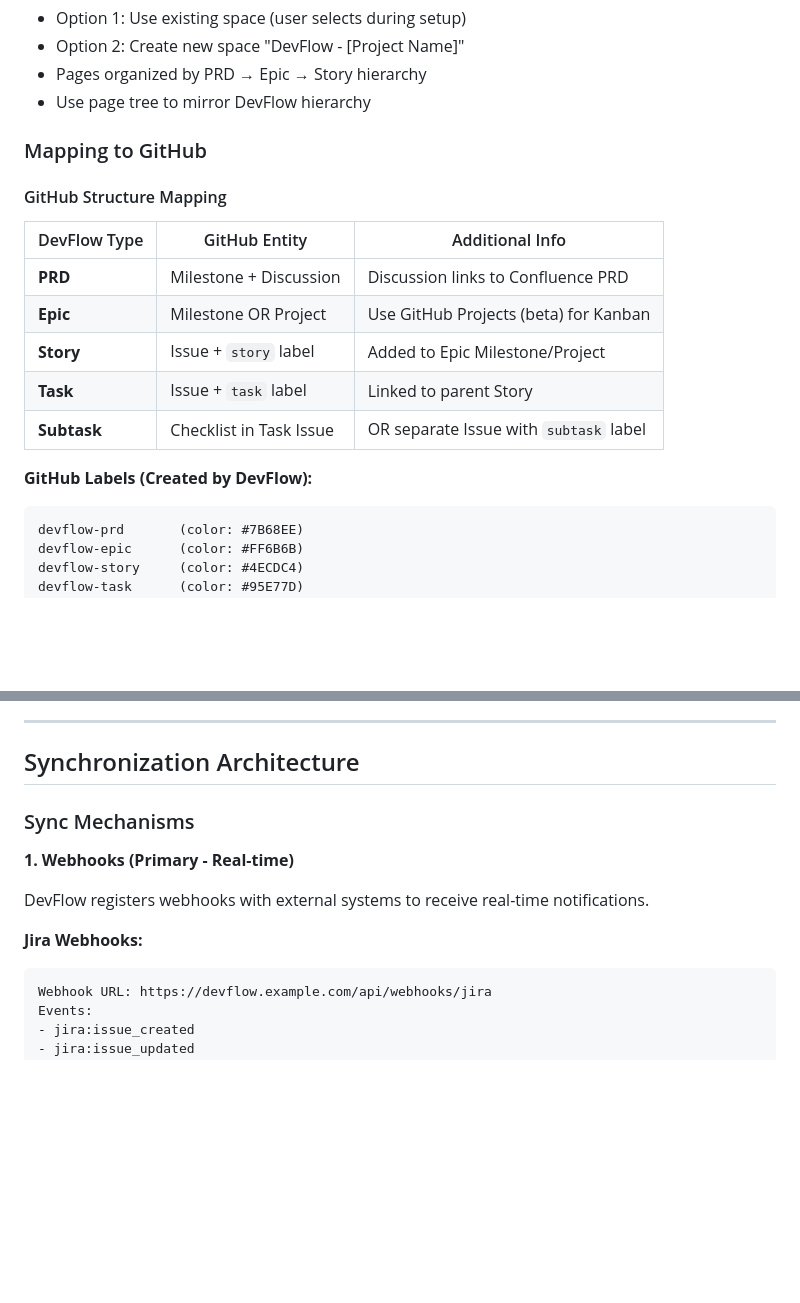
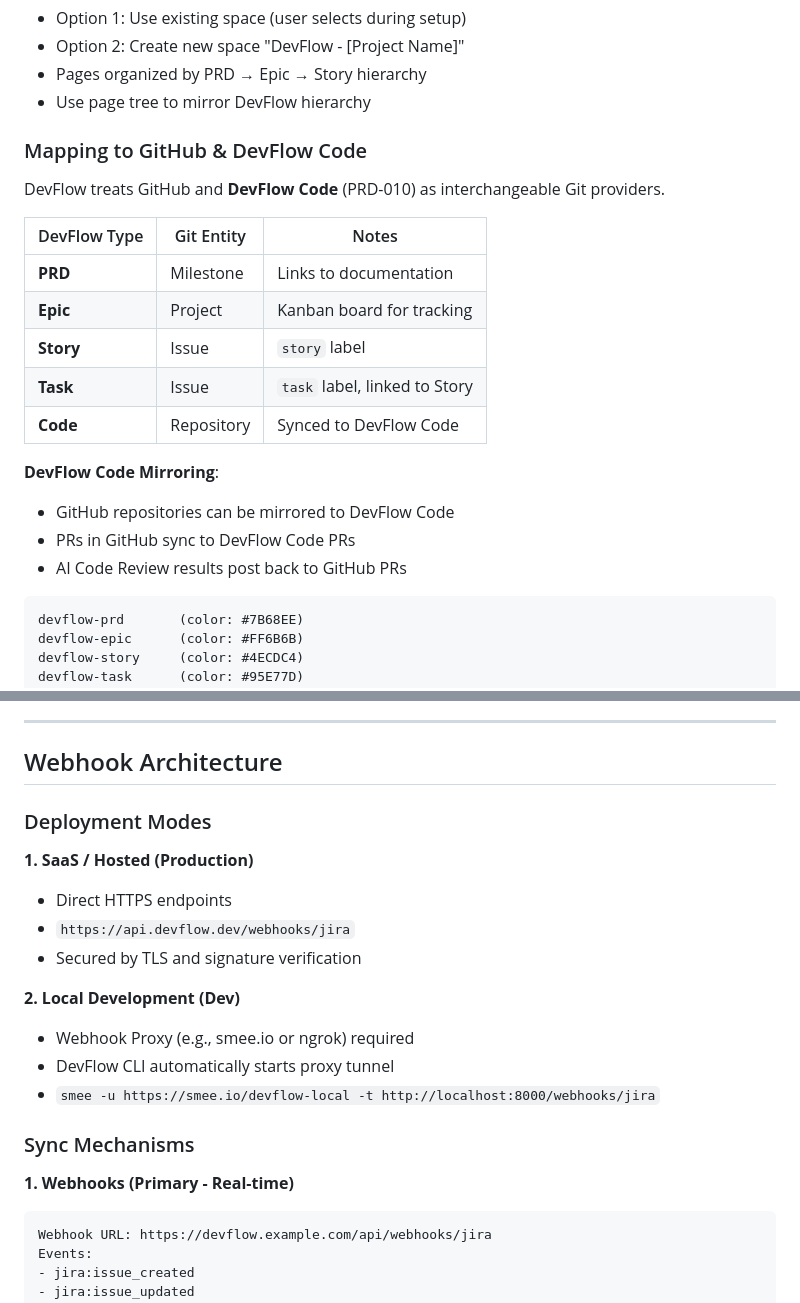
Before and after one commit to AO-Cyber-Systems/devflow, a Markdown page: docs/prds/PRD-006-INTEGRATIONS.md, 2 parts joined by grey strips. GitHub-like rendering; blank space fills up the shorter version.

Commit message:
docs: update PRD-006 Integrations for Secrets and Code mirroring
- Recommend 1Password for OAuth token storage (PRD-007 alignment)
- Define Webhook Proxy architecture for Local Development mode
- Add DevFlow Code mirroring strategy for GitHub integration
- Link to PRD-010 for internal Git hosting details

````diff
--- a/docs/prds/PRD-006-INTEGRATIONS.md
+++ b/docs/prds/PRD-006-INTEGRATIONS.md
@@ -158,19 +158,22 @@ PRD (Product Requirements Document)
 - Pages organized by PRD → Epic → Story hierarchy
 - Use page tree to mirror DevFlow hierarchy
 
-### Mapping to GitHub
-
-#### GitHub Structure Mapping
-
-| DevFlow Type | GitHub Entity | Additional Info |
-|--------------|---------------|-----------------|
-| **PRD** | Milestone + Discussion | Discussion links to Confluence PRD |
-| **Epic** | Milestone OR Project | Use GitHub Projects (beta) for Kanban |
-| **Story** | Issue + `story` label | Added to Epic Milestone/Project |
-| **Task** | Issue + `task` label | Linked to parent Story |
-| **Subtask** | Checklist in Task Issue | OR separate Issue with `subtask` label |
-
-**GitHub Labels (Created by DevFlow):**
+### Mapping to GitHub & DevFlow Code
+
+DevFlow treats GitHub and **DevFlow Code** (PRD-010) as interchangeable Git providers.
+
+| DevFlow Type | Git Entity | Notes |
+|--------------|------------|-------|
+| **PRD** | Milestone | Links to documentation |
+| **Epic** | Project | Kanban board for tracking |
+| **Story** | Issue | `story` label |
+| **Task** | Issue | `task` label, linked to Story |
+| **Code** | Repository | Synced to DevFlow Code |
+
+**DevFlow Code Mirroring**:
+- GitHub repositories can be mirrored to DevFlow Code
+- PRs in GitHub sync to DevFlow Code PRs
+- AI Code Review results post back to GitHub PRs
 ```
 devflow-prd       (color: #7B68EE)
 devflow-epic      (color: #FF6B6B)
@@ -408,15 +426,23 @@ CREATE INDEX idx_user_integrations_expires ON user_integrations(token_expires_at
 
 ---
 
-## Synchronization Architecture
+## Webhook Architecture
+
+### Deployment Modes
+
+**1. SaaS / Hosted (Production)**
+- Direct HTTPS endpoints
+- `https://api.devflow.dev/webhooks/jira`
+- Secured by TLS and signature verification
+
+**2. Local Development (Dev)**
+- Webhook Proxy (e.g., smee.io or ngrok) required
+- DevFlow CLI automatically starts proxy tunnel
+- `smee -u https://smee.io/devflow-local -t http://localhost:8000/webhooks/jira`
 
 ### Sync Mechanisms
 
 **1. Webhooks (Primary - Real-time)**
-
-DevFlow registers webhooks with external systems to receive real-time notifications.
-
-**Jira Webhooks:**
 ```
 Webhook URL: https://devflow.example.com/api/webhooks/jira
 Events:
````
Also changed, not shown: other parts of docs/prds/PRD-006-INTEGRATIONS.md (+16 -1 lines).
